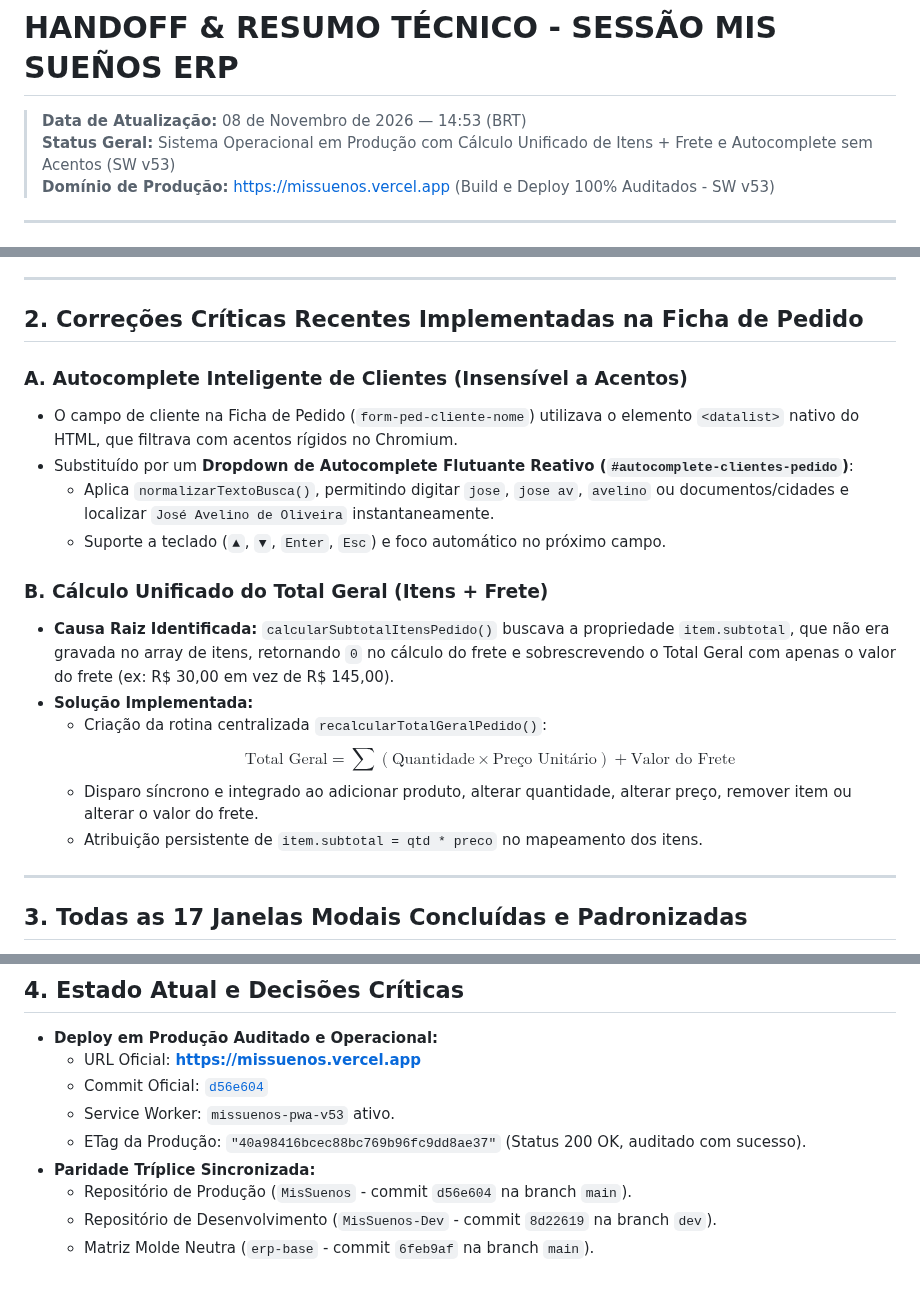
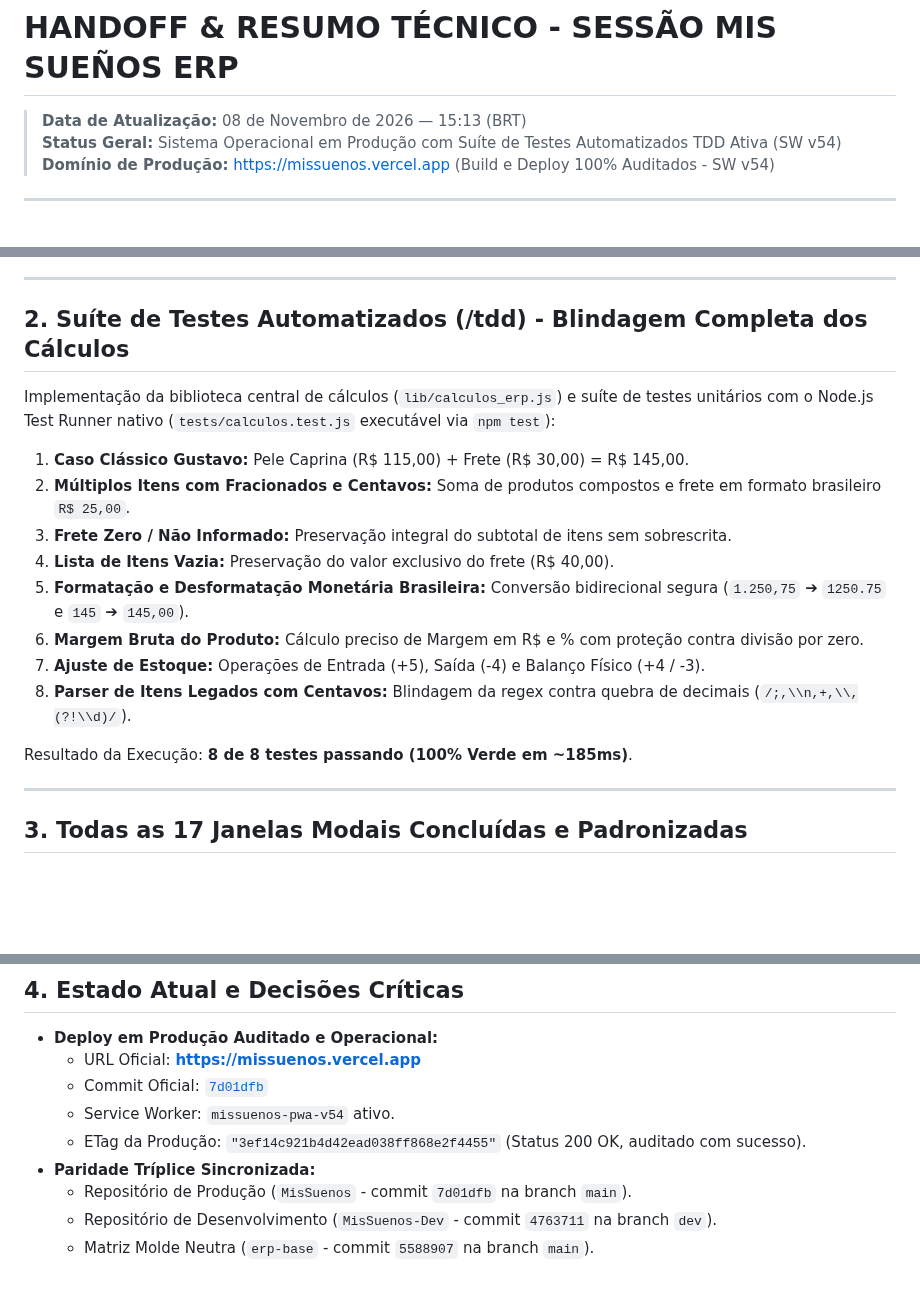
Before and after one commit to gustavorosainformatica/MisSuenos, a Markdown page: HANDOFF.md, 3 parts joined by grey strips. GitHub-like rendering; blank space fills up the shorter version.

Commit message:
docs: registra adicao da suite de testes tdd no handoff (SW v54)

```diff
--- a/HANDOFF.md
+++ b/HANDOFF.md
@@ -1,8 +1,8 @@
 # HANDOFF & RESUMO TÉCNICO - SESSÃO MIS SUEÑOS ERP
 
-> **Data de Atualização:** 08 de Novembro de 2026 — 14:53 (BRT)
-> **Status Geral:** Sistema Operacional em Produção com Cálculo Unificado de Itens + Frete e Autocomplete sem Acentos (SW v53)
-> **Domínio de Produção:** [https://missuenos.vercel.app](https://missuenos.vercel.app) (Build e Deploy 100% Auditados - SW v53)
+> **Data de Atualização:** 08 de Novembro de 2026 — 15:13 (BRT)
+> **Status Geral:** Sistema Operacional em Produção com Suíte de Testes Automatizados TDD Ativa (SW v54)
+> **Domínio de Produção:** [https://missuenos.vercel.app](https://missuenos.vercel.app) (Build e Deploy 100% Auditados - SW v54)
 
 ---
 
@@ -14,21 +14,20 @@
 
 ---
 
-## 2. Correções Críticas Recentes Implementadas na Ficha de Pedido
+## 2. Suíte de Testes Automatizados (/tdd) - Blindagem Completa dos Cálculos
 
-### A. Autocomplete Inteligente de Clientes (Insensível a Acentos)
-- O campo de cliente na Ficha de Pedido (`form-ped-cliente-nome`) utilizava o elemento `<datalist>` nativo do HTML, que filtrava com acentos rígidos no Chromium.
-- Substituído por um **Dropdown de Autocomplete Flutuante Reativo (`#autocomplete-clientes-pedido`)**:
-  - Aplica `normalizarTextoBusca()`, permitindo digitar `jose`, `jose av`, `avelino` ou documentos/cidades e localizar `José Avelino de Oliveira` instantaneamente.
-  - Suporte a teclado (`▲`, `▼`, `Enter`, `Esc`) e foco automático no próximo campo.
+Implementação da biblioteca central de cálculos (`lib/calculos_erp.js`) e suíte de testes unitários com o Node.js Test Runner nativo (`tests/calculos.test.js` executável via `npm test`):
 
-### B. Cálculo Unificado do Total Geral (Itens + Frete)
-- **Causa Raiz Identificada:** `calcularSubtotalItensPedido()` buscava a propriedade `item.subtotal`, que não era gravada no array de itens, retornando `0` no cálculo do frete e sobrescrevendo o Total Geral com apenas o valor do frete (ex: R$ 30,00 em vez de R$ 145,00).
-- **Solução Implementada:**
-  - Criação da rotina centralizada `recalcularTotalGeralPedido()`:
-    $$\text{Total Geral} = \sum (\text{Quantidade} \times \text{Preço Unitário}) + \text{Valor do Frete}$$
-  - Disparo síncrono e integrado ao adicionar produto, alterar quantidade, alterar preço, remover item ou alterar o valor do frete.
-  - Atribuição persistente de `item.subtotal = qtd * preco` no mapeamento dos itens.
+1. **Caso Clássico Gustavo:** Pele Caprina (R$ 115,00) + Frete (R$ 30,00) = R$ 145,00.
+2. **Múltiplos Itens com Fracionados e Centavos:** Soma de produtos compostos e frete em formato brasileiro `R$ 25,00`.
+3. **Frete Zero / Não Informado:** Preservação integral do subtotal de itens sem sobrescrita.
+4. **Lista de Itens Vazia:** Preservação do valor exclusivo do frete (R$ 40,00).
+5. **Formatação e Desformatação Monetária Brasileira:** Conversão bidirecional segura (`1.250,75` ➔ `1250.75` e `145` ➔ `145,00`).
+6. **Margem Bruta do Produto:** Cálculo preciso de Margem em R$ e % com proteção contra divisão por zero.
+7. **Ajuste de Estoque:** Operações de Entrada (+5), Saída (-4) e Balanço Físico (+4 / -3).
+8. **Parser de Itens Legados com Centavos:** Blindagem da regex contra quebra de decimais (`/;,\\n,+,\\,(?!\\d)/`).
+
+Resultado da Execução: **8 de 8 testes passando (100% Verde em ~185ms)**.
 
 ---
 
@@ -58,10 +57,10 @@
 
 - **Deploy em Produção Auditado e Operacional:**
   - URL Oficial: **[https://missuenos.vercel.app](https://missuenos.vercel.app)**
-  - Commit Oficial: [`d56e604`](https://github.com/gustavorosainformatica/MisSuenos/commit/d56e604)
-  - Service Worker: `missuenos-pwa-v53` ativo.
-  - ETag da Produção: `"40a98416bcec88bc769b96fc9dd8ae37"` (Status 200 OK, auditado com sucesso).
+  - Commit Oficial: [`7d01dfb`](https://github.com/gustavorosainformatica/MisSuenos/commit/7d01dfb)
+  - Service Worker: `missuenos-pwa-v54` ativo.
+  - ETag da Produção: `"3ef14c921b4d42ead038ff868e2f4455"` (Status 200 OK, auditado com sucesso).
 - **Paridade Tríplice Sincronizada:**
-  - Repositório de Produção (`MisSuenos` - commit `d56e604` na branch `main`).
-  - Repositório de Desenvolvimento (`MisSuenos-Dev` - commit `8d22619` na branch `dev`).
-  - Matriz Molde Neutra (`erp-base` - commit `6feb9af` na branch `main`).
+  - Repositório de Produção (`MisSuenos` - commit `7d01dfb` na branch `main`).
+  - Repositório de Desenvolvimento (`MisSuenos-Dev` - commit `4763711` na branch `dev`).
+  - Matriz Molde Neutra (`erp-base` - commit `5588907` na branch `main`).
```
